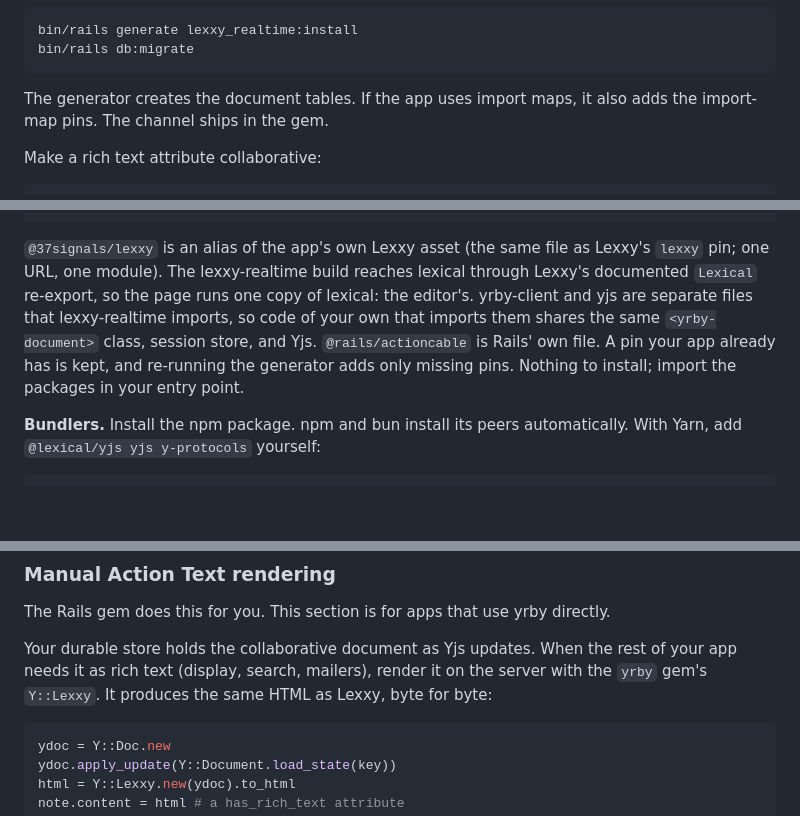
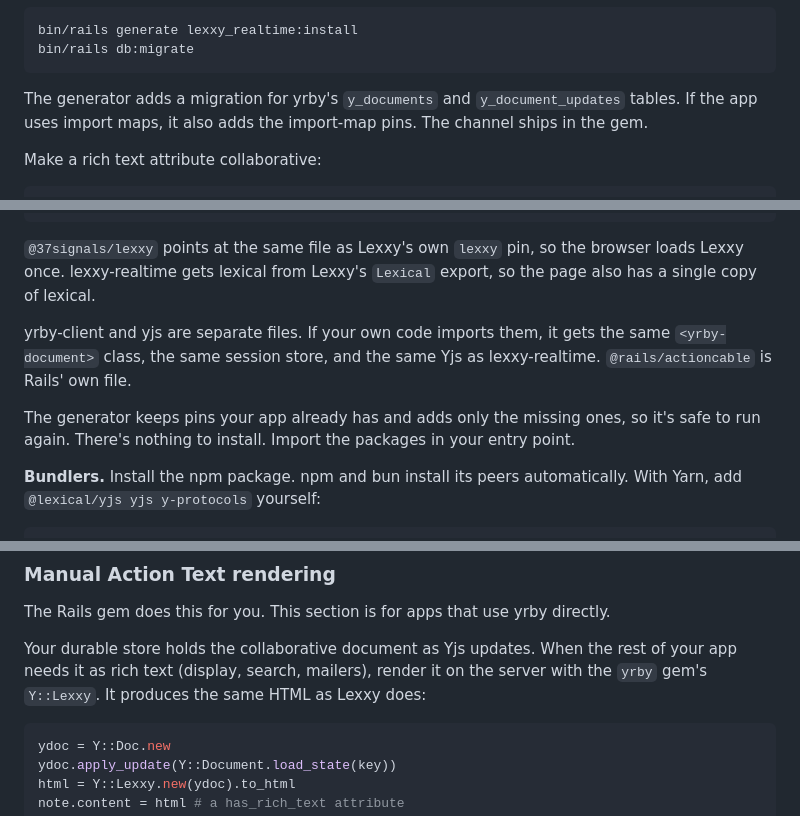
Before and after one commit to jpcamara/lexxy-realtime, a Markdown page: README.md, 3 parts joined by grey strips. Drawn GitHub-style; blank space fills up the shorter version.

````diff
--- a/README.md
+++ b/README.md
@@ -31,8 +31,9 @@ bin/rails generate lexxy_realtime:install
 bin/rails db:migrate
 ```
 
-The generator creates the document tables. If the app uses import maps, it
-also adds the import-map pins. The channel ships in the gem.
+The generator adds a migration for yrby's `y_documents` and
+`y_document_updates` tables. If the app uses import maps, it also adds the
+import-map pins. The channel ships in the gem.
 
 Make a rich text attribute collaborative:
 
@@ -281,15 +282,17 @@ pin "@rails/actioncable", to: "actioncable.esm.js"
 pin "@rails/activestorage", to: "activestorage.esm.js"
 ```
 
-`@37signals/lexxy` is an alias of the app's own Lexxy asset (the same file
-as Lexxy's `lexxy` pin; one URL, one module). The lexxy-realtime build
-reaches lexical through Lexxy's documented `Lexical` re-export, so the
-page runs one copy of lexical: the editor's. yrby-client and yjs are
-separate files that lexxy-realtime imports, so code of your own that
-imports them shares the same `<yrby-document>` class, session store, and
-Yjs. `@rails/actioncable` is Rails' own file. A pin your app already has
-is kept, and re-running the generator adds only missing pins. Nothing to
-install; import the packages in your entry point.
+`@37signals/lexxy` points at the same file as Lexxy's own `lexxy` pin, so
+the browser loads Lexxy once. lexxy-realtime gets lexical from Lexxy's
+`Lexical` export, so the page also has a single copy of lexical.
+
+yrby-client and yjs are separate files. If your own code imports them, it
+gets the same `<yrby-document>` class, the same session store, and the same
+Yjs as lexxy-realtime. `@rails/actioncable` is Rails' own file.
+
+The generator keeps pins your app already has and adds only the missing
+ones, so it's safe to run again. There's nothing to install. Import the
+packages in your entry point.
 
 **Bundlers.** Install the npm package. npm and bun install its peers
 automatically. With Yarn, add `@lexical/yjs yjs y-protocols` yourself:
@@ -557,8 +560,8 @@ directly.
 
 Your durable store holds the collaborative document as Yjs updates. When the
 rest of your app needs it as rich text (display, search, mailers), render it
-on the server with the `yrby` gem's `Y::Lexxy`. It produces the same HTML as
-Lexxy, byte for byte:
+on the server with the `yrby` gem's `Y::Lexxy`. It produces the same HTML
+as Lexxy does:
 
 ```ruby
 ydoc = Y::Doc.new
````
Also changed, not shown: other parts of README.md (+14 -14 lines), CHANGELOG.md (+6 -5 lines), rails/README.md (+15 -12 lines).
